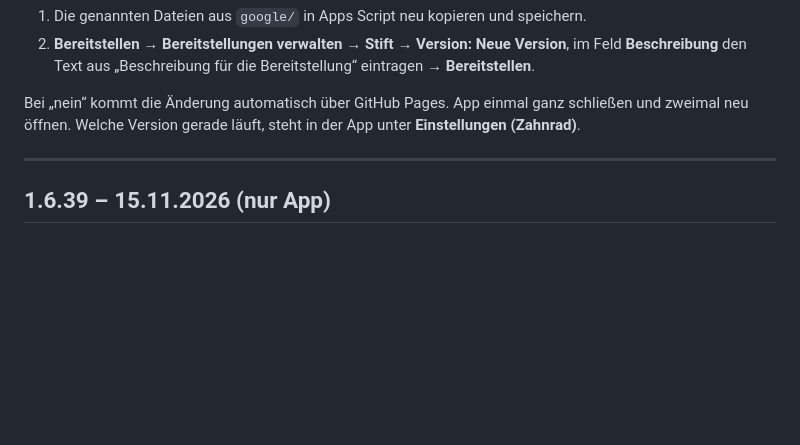
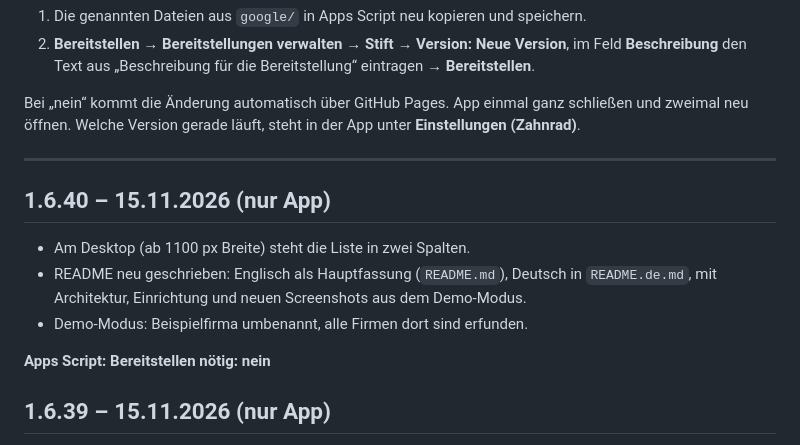
Before and after one commit to lobi1994/Job-Tracker, a Markdown page: CHANGELOG.md, the part around the change. Rendered like a GitHub page; blank space fills up the shorter version.

```diff
--- a/CHANGELOG.md
+++ b/CHANGELOG.md
@@ -10,6 +10,13 @@ Bei „nein“ kommt die Änderung automatisch über GitHub Pages. App einmal ga
 Welche Version gerade läuft, steht in der App unter **Einstellungen (Zahnrad)**.
 
 ---
+
+## 1.6.40 – 15.11.2026 (nur App)
+- Am Desktop (ab 1100 px Breite) steht die Liste in zwei Spalten.
+- README neu geschrieben: Englisch als Hauptfassung (`README.md`), Deutsch in `README.de.md`, mit Architektur, Einrichtung und neuen Screenshots aus dem Demo-Modus.
+- Demo-Modus: Beispielfirma umbenannt, alle Firmen dort sind erfunden.
+
+**Apps Script: Bereitstellen nötig: nein**
 
 ## 1.6.39 – 15.11.2026 (nur App)
 - Nach „Neuen Schlüssel erzeugen“ reicht es, sich in der Home-Bildschirm-App einmal neu zu verbinden. Vorher hat die App bei jedem Start wieder den alten Schlüssel aus ihrem Startlink genommen und erneut nach der Verbindung gefragt.
```
Also changed, not shown: README.de.md (added, +105 -0 lines), README.en.md (deleted, +0 -44 lines), README.md (+88 -31 lines), docs/detail-iphone.png (added), docs/list-desktop.png (added), docs/list-iphone.png (added), docs/posting-iphone.png (added), docs/screenshot.png (deleted), docs/skill-gaps-iphone.png (added), 2 other files.
